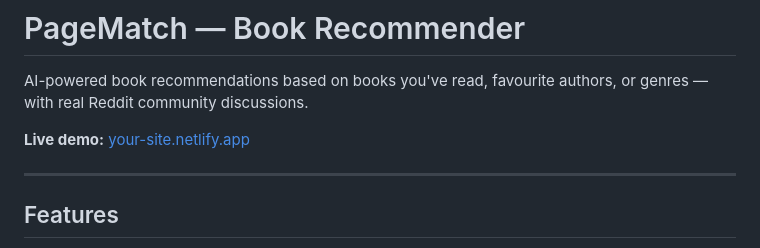
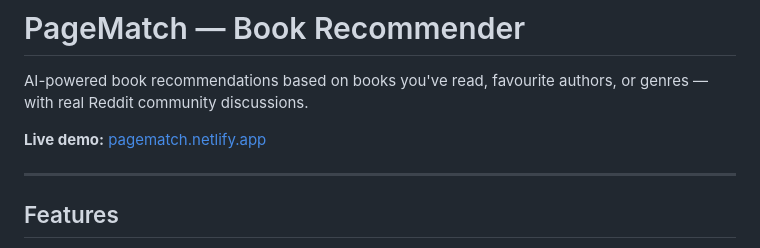
Before and after one commit to Ayrus248/Page-Match, a Markdown page: README.md, the part around the change. Drawn GitHub-style.

```diff
--- a/README.md
+++ b/README.md
@@ -2,7 +2,7 @@
 
 AI-powered book recommendations based on books you've read, favourite authors, or genres — with real Reddit community discussions.
 
-**Live demo:** [your-site.netlify.app](https://pagematch.netlify.app)
+**Live demo:** [pagematch.netlify.app](https://pagematch.netlify.app)
 
 ---
 
```
